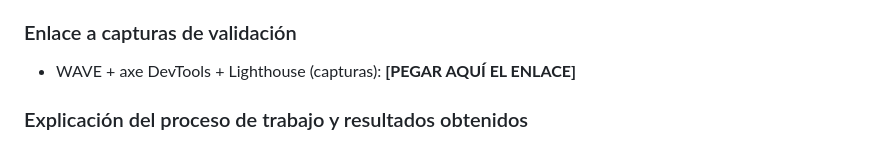
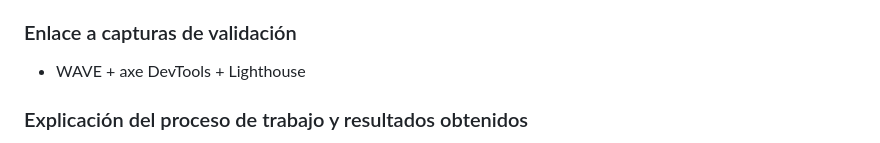
Before and after one commit to Davidalcarazz24/Accesibilidad-David, a Markdown page: README.md, the part around the change. Rendered like a GitHub page.

Commit message:
Revise README for validation links and accessibility details
Updated validation capture link and improved accessibility explanation.

```diff
--- a/README.md
+++ b/README.md
@@ -32,7 +32,7 @@
 - Contraste mejorable: se ajustó CSS con cambios mínimos.
 
 ### Enlace a capturas de validación
-- WAVE + axe DevTools + Lighthouse (capturas): **[PEGAR AQUÍ EL ENLACE]**
+- WAVE + axe DevTools + Lighthouse
 
 ### Explicación del proceso de trabajo y resultados obtenidos
 Se usó `indexsinaccesibilidad` como referencia sin modificarlo y se creó un proyecto nuevo en `Promt-David` con `index.html`, `styles.css` y `app.js`. Luego se corrigió la estructura semántica, se revisó la jerarquía de encabezados, se mejoraron formularios e imágenes y se comprobó teclado, foco y legibilidad. El resultado es una versión más coherente en accesibilidad y con mejores resultados en las herramientas de validación.
```
